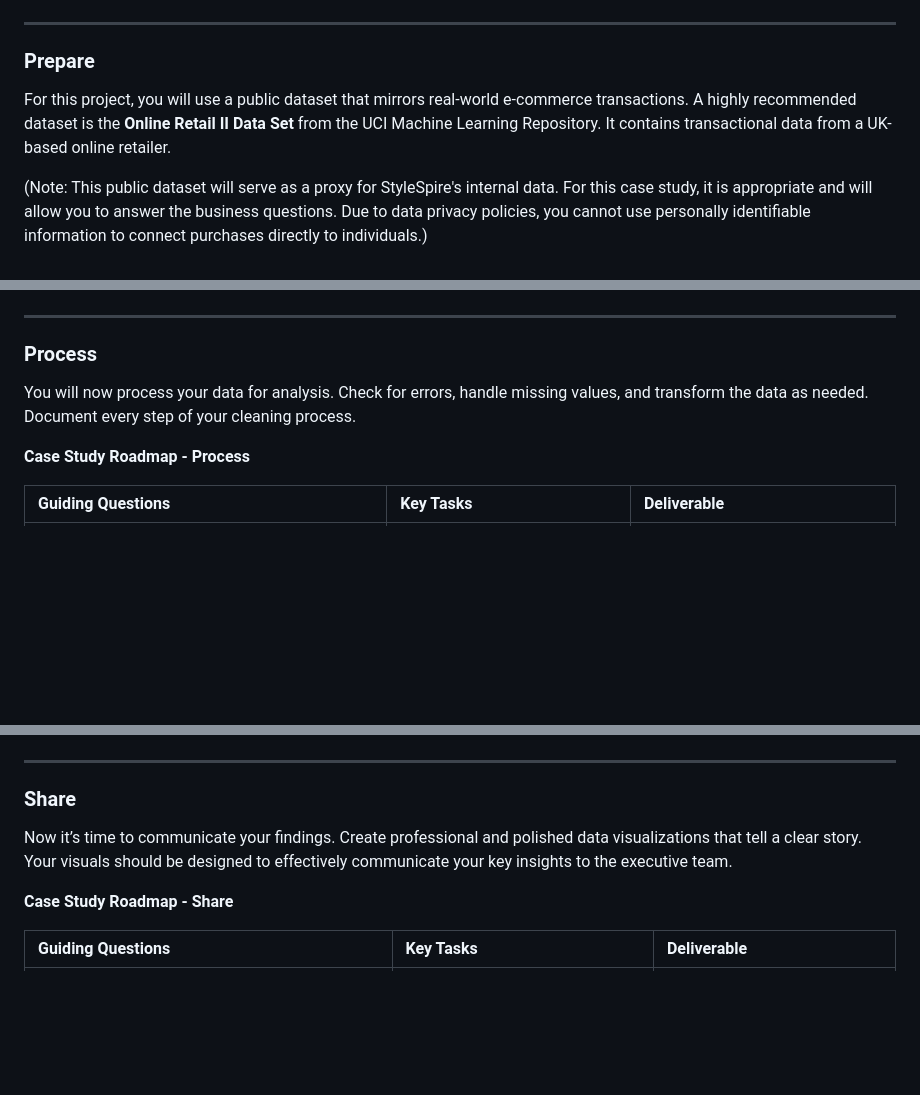
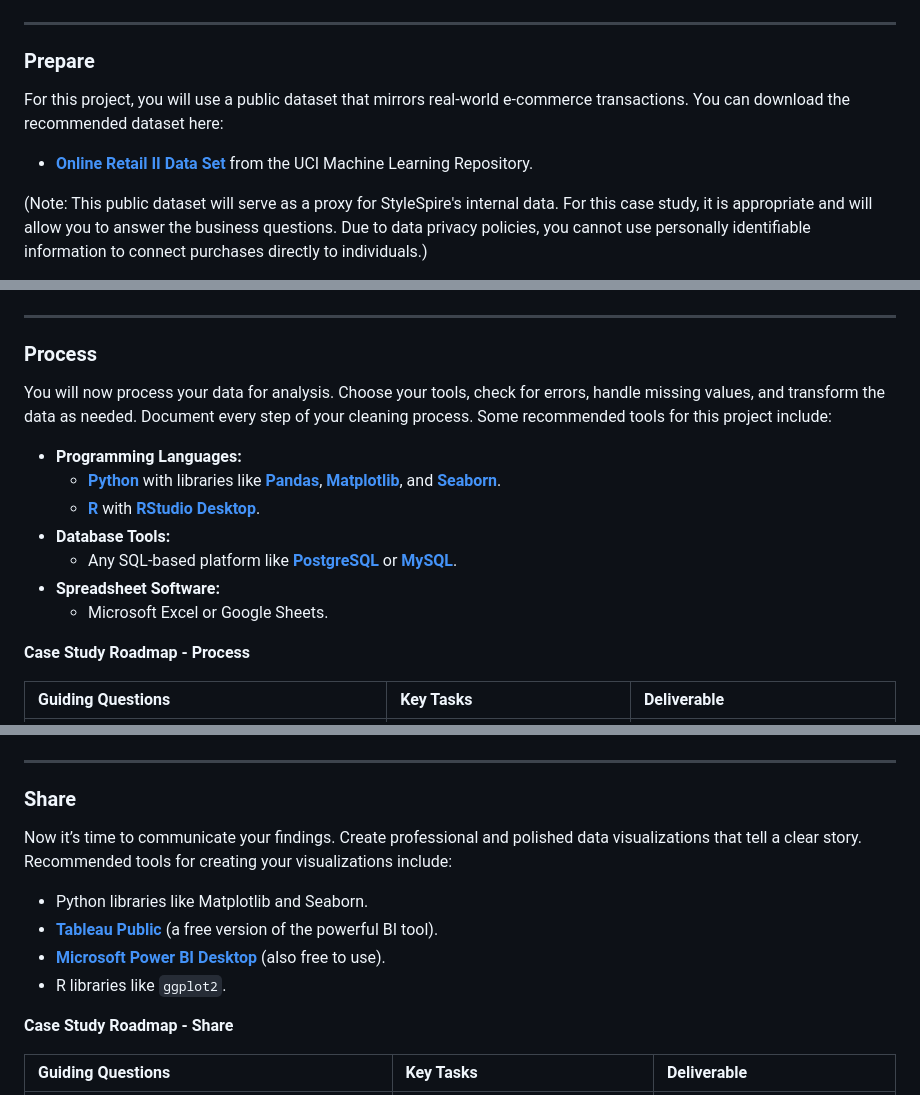
Before and after one commit to auraflaa/Olist-Customer-Satisfaction-Analysis, a Markdown page: Case Study Guide.md, 3 parts joined by grey strips. GitHub-like rendering; blank space fills up the shorter version.

```diff
--- a/Case Study Guide.md
+++ b/Case Study Guide.md
@@ -51,7 +51,8 @@ You will produce a report with the following deliverables:
 ---
 ### **Prepare**
 
-For this project, you will use a public dataset that mirrors real-world e-commerce transactions. A highly recommended dataset is the **Online Retail II Data Set** from the UCI Machine Learning Repository. It contains transactional data from a UK-based online retailer.
+For this project, you will use a public dataset that mirrors real-world e-commerce transactions. You can download the recommended dataset here:
+* **[Online Retail II Data Set](https://archive.ics.uci.edu/dataset/502/online+retail+ii)** from the UCI Machine Learning Repository.
 
 (Note: This public dataset will serve as a proxy for StyleSpire's internal data. For this case study, it is appropriate and will allow you to answer the business questions. Due to data privacy policies, you cannot use personally identifiable information to connect purchases directly to individuals.)
 
@@ -64,7 +65,14 @@ For this project, you will use a public dataset that mirrors real-world e-commer
 ---
 ### **Process**
 
-You will now process your data for analysis. Check for errors, handle missing values, and transform the data as needed. Document every step of your cleaning process.
+You will now process your data for analysis. Choose your tools, check for errors, handle missing values, and transform the data as needed. Document every step of your cleaning process. Some recommended tools for this project include:
+* **Programming Languages:**
+    * [**Python**](https://www.python.org/) with libraries like [**Pandas**](https://pandas.pydata.org/), [**Matplotlib**](https://matplotlib.org/), and [**Seaborn**](https://seaborn.pydata.org/).
+    * [**R**](https://www.r-project.org/) with [**RStudio Desktop**](https://posit.co/download/rstudio-desktop/).
+* **Database Tools:**
+    * Any SQL-based platform like [**PostgreSQL**](https://www.postgresql.org/) or [**MySQL**](https://www.mysql.com/).
+* **Spreadsheet Software:**
+    * Microsoft Excel or Google Sheets.
 
 **Case Study Roadmap - Process**
 
@@ -97,7 +105,11 @@ Now that your data is stored and prepared, start your analysis. Your goal is to
 ---
 ### **Share**
 
-Now it’s time to communicate your findings. Create professional and polished data visualizations that tell a clear story. Your visuals should be designed to effectively communicate your key insights to the executive team.
+Now it’s time to communicate your findings. Create professional and polished data visualizations that tell a clear story. Recommended tools for creating your visualizations include:
+* Python libraries like Matplotlib and Seaborn.
+* [**Tableau Public**](https://public.tableau.com/en-us/s/) (a free version of the powerful BI tool).
+* [**Microsoft Power BI Desktop**](https://powerbi.microsoft.com/en-us/desktop/) (also free to use).
+* R libraries like `ggplot2`.
 
 **Case Study Roadmap - Share**
 
```
Also changed, not shown: other parts of Case Study Guide.md (+2 -1 lines).
